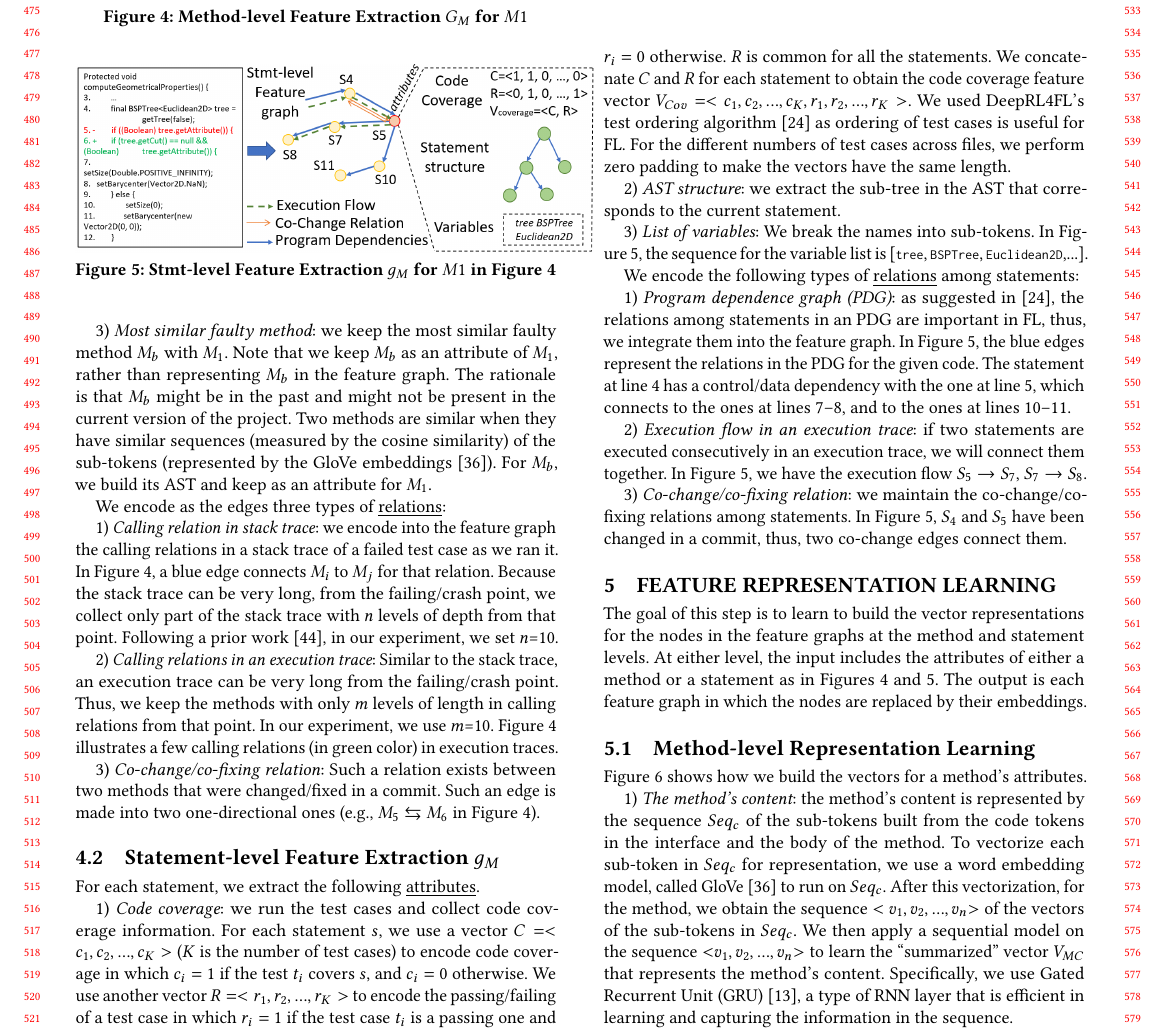
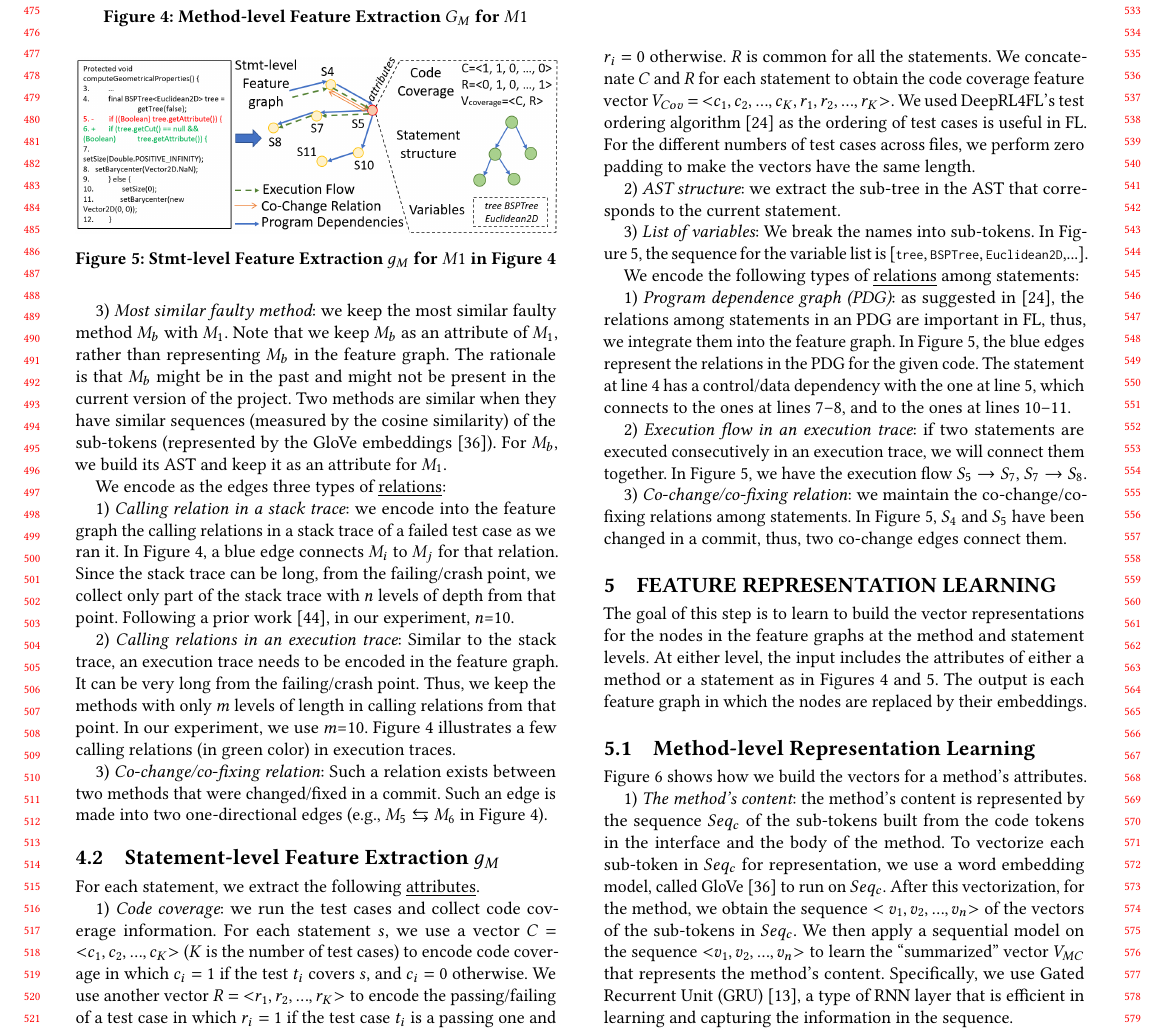
Before and after one commit to tien-n-nguyen/fixlocator, a LaTeX paper (icse22.tex, which reads sections/approach_step1.tex): part of page 5 of 12, cut so that both start at the same text. Compiled offline with pdfLaTeX.

Commit message:
done up to Section 5

```diff
--- a/sections/approach_step1.tex
+++ b/sections/approach_step1.tex
@@ -41,7 +39,7 @@ be present in the current version of the project. Two methods are
 similar when they have similar sequences (measured by the cosine
 similarity) of the sub-tokens (represented by the GloVe
 embeddings~\cite{glove2014}).  For $M_b$, we build its AST and
-keep as an attribute for $M_1$.
+keep it as an attribute for $M_1$.
 
   \begin{figure}[t]
 	\centering
@@ -59,17 +57,15 @@ keep as an attribute for $M_1$.
 
 We encode as the edges three types of \underline{relations}:
 
-1) {\em Calling relation in stack trace}: we encode into
+1) {\em Calling relation in a stack trace}: we encode into
 the feature graph the calling relations in a stack trace of a failed
 test case as we ran it.
 %
 In Figure~\ref{method-level-feature-extraction}, a blue edge connects
-$M_i$ to $M_j$ for that relation.
-%if $M_i$ calls $M_j$ and they both belong in a stack trace.
-Because the stack trace can be very long, from the failing/crash
-point, we collect only part of the stack trace with $n$ levels of
-depth from that point. Following a prior
-work~\cite{crashlocator-issta14}, in our experiment, we set $n$=10.
+$M_i$ to $M_j$ for that relation. Since the stack trace can be long,
+from the failing/crash point, we collect only part of the stack trace
+with $n$ levels of depth from that point. Following a prior
+work~\cite{crashlocator-issta14}, in our experiment, $n$=10.
 
 %After having these three features for each method, \tool uses three kinds of edges to link them as a graph. First of all, \tool runs test cases for the project. If a test case $t_i$ failed, \tool collect the stack trace for the test case $t_i$. Because the stack trace is sometimes too long, using the crashed position as the root, \tool only picks part of the stack trace $st_i$ with the depth of ten in consideration. It means that on the stack trace $st_i$, there are at most ten methods include $m_1, m_2, ..., m_{10}$ where $m_1$ is the crashed position. For every two method $m_j$ and $m_{j+1}$ among these methods, $m_{j+1}$ calls the $m_j$ in the stack trace. The edge $E_m^s$ direction in it is always from $m_{j+1}$ point to $m_j$. For example, in the Figure \ref{method-level-feature-extraction}, the crashed method is $M1$ and the blue solid edges are the stack trace $st_i$. The figure shows that in the stack trace, $M3$ comes out before $M2$ and $M2$ comes out before $M1$.
 
@@ -80,16 +76,16 @@ work~\cite{crashlocator-issta14}, in our experiment, we set $n$=10.
 %to enhance the method-level feature graph. The idea is that the
 %calling relations are important to detect faults either they are in
 %the stack traces or execution traces.
-Similar to the stack trace, an execution trace can be very long from
-the failing/crash point. Thus, we keep the methods with only $m$
-levels of length in calling relations from that point. In our
-experiment, we use
+Similar to the stack trace, an execution trace needs to be encoded in
+the feature graph. It can be very long from the failing/crash
+point. Thus, we keep the methods with only $m$ levels of length in
+calling relations from that point. In our experiment, we use
 $m$=10. Figure~\ref{method-level-feature-extraction} illustrates a few
 calling relations (in green color) in execution traces.
 
 3) {\em Co-change/co-fixing relation}: Such a relation
 exists between two methods that were changed/fixed in a commit. Such
-an edge is made into two one-directional ones (e.g., $M_5
+an edge is made into two one-directional edges (e.g., $M_5
 \leftrightarrows M_6$ in
 Figure~\ref{method-level-feature-extraction}).
 
@@ -117,8 +113,8 @@ Figure~\ref{method-level-feature-extraction}).
 
 \begin{figure}[t]
 	\centering
-	\includegraphics[width=3.6in]{graphs/step-1-statement-2.png}
-        \vspace{-19pt}
+	\includegraphics[width=3.35in]{graphs/step-1-statement-2.png}
+        \vspace{-15pt}
 	\caption{Stmt-level Feature Extraction $g_M$ for $M1$ in Figure~\ref{method-level-feature-extraction}}
         \vspace{-5pt}
 	\label{statement-level-feature-extraction}
@@ -131,18 +127,18 @@ Figure~\ref{method-level-feature-extraction}).
 For each statement, we extract the following \underline{attributes}.
 
 1) {\em Code coverage}: we run the test cases and collect
-code coverage information. For each statement $s$, we use a vector $C
-= <c_1, c_2, ..., c_K>$ ($K$ is the number of test cases) to encode
+code coverage information. For each statement $s$, we use a vector $C$
+$=$ $<$$c_1, c_2, ..., c_K$$>$ ($K$ is the number of test cases) to encode
 code coverage in which $c_i=1$ if the test $t_i$ covers $s$, and
-$c_i=0$ otherwise. We use another vector $R = <r_1, r_2, ..., r_K>$ to
+$c_i=0$ otherwise. We use another vector $R$ $=$ $<$$r_1, r_2, ..., r_K$$>$ to
 encode the passing/failing of a test case in which $r_i=1$ if the test
 case $t_i$ is a passing one and $r_i=0$ otherwise. $R$ is common for
 all the statements. We concatenate $C$ and $R$ for each statement to
-obtain the code coverage feature vector $V_{Cov} = <c_1, c_2, ...,
-c_K, r_1, r_2, ..., r_K>$.
+obtain the code coverage feature vector $V_{Cov}$ $=$ $<$$c_1, c_2, ...,
+c_K, r_1, r_2, ..., r_K$$>$.
 %
 We used DeepRL4FL's test ordering algorithm~\cite{icse21-fl} as
-ordering of test cases is useful for FL.
+the ordering of test cases is useful in FL.
 %
 For the different numbers of test cases across files, we perform zero
 padding to make the vectors have the same length.
```
Also changed, not shown: sections/overview.tex (+1 -1 lines), sections/approach_step1.tex (11 more changed lines).
